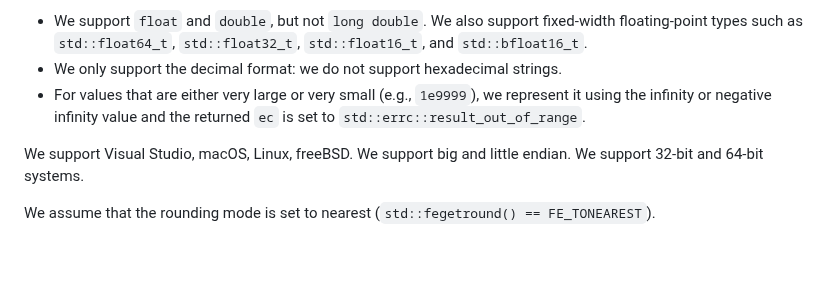
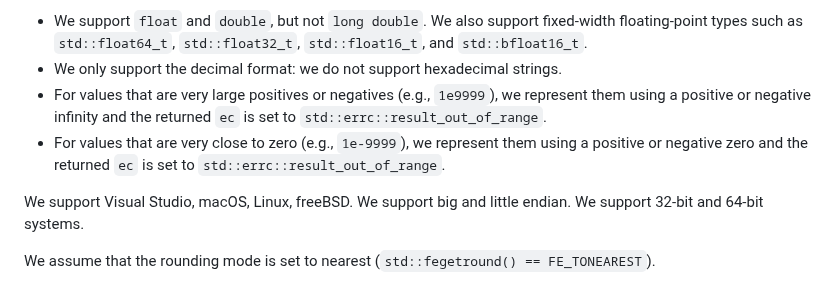
Before and after one commit to fastfloat/fast_float, a Markdown page: README.md, the part around the change. Drawn GitHub-style; blank space fills up the shorter version.

Commit message:
Clarify behavior for underflow
In https://github.com/fastfloat/fast_float/pull/189 the behavior on underflow was changed to better match the standard's recommendations, but the README does not mention underflow explicitly.

```diff
--- a/README.md
+++ b/README.md
@@ -141,9 +141,12 @@ Furthermore, we have the following restrictions:
   fixed-width floating-point types such as `std::float64_t`, `std::float32_t`,
   `std::float16_t`, and `std::bfloat16_t`.
 * We only support the decimal format: we do not support hexadecimal strings.
-* For values that are either very large or very small (e.g., `1e9999`), we
-  represent it using the infinity or negative infinity value and the returned
+* For values that are very large positives or negatives (e.g., `1e9999`), we
+  represent them using a positive or negative infinity and the returned
   `ec` is set to `std::errc::result_out_of_range`.
+* For values that are very close to zero (e.g., `1e-9999`), we represent them
+  using a positive or negative zero and the returned `ec` is set to
+  `std::errc::result_out_of_range`.
 
 We support Visual Studio, macOS, Linux, freeBSD. We support big and little
 endian. We support 32-bit and 64-bit systems.
```
